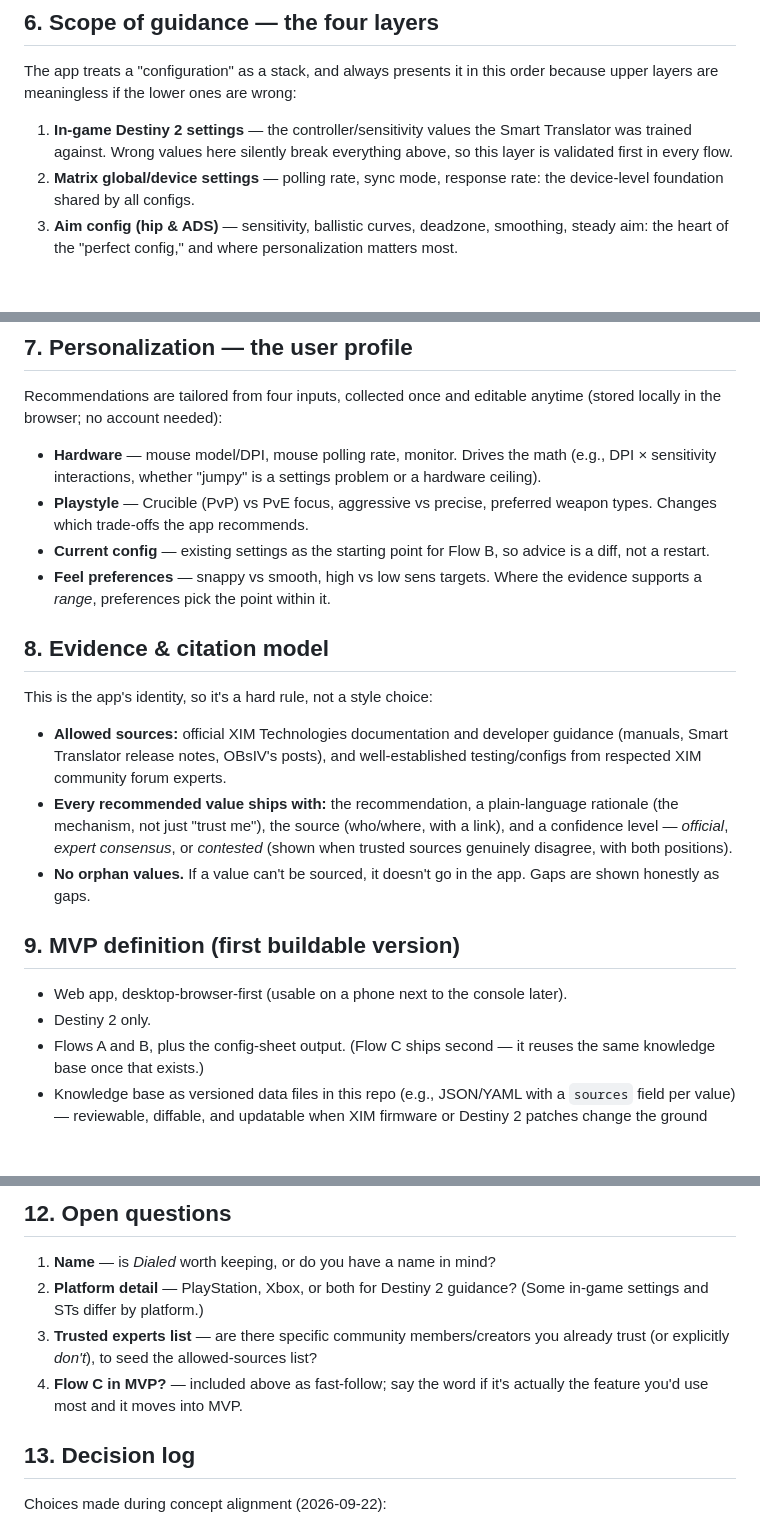
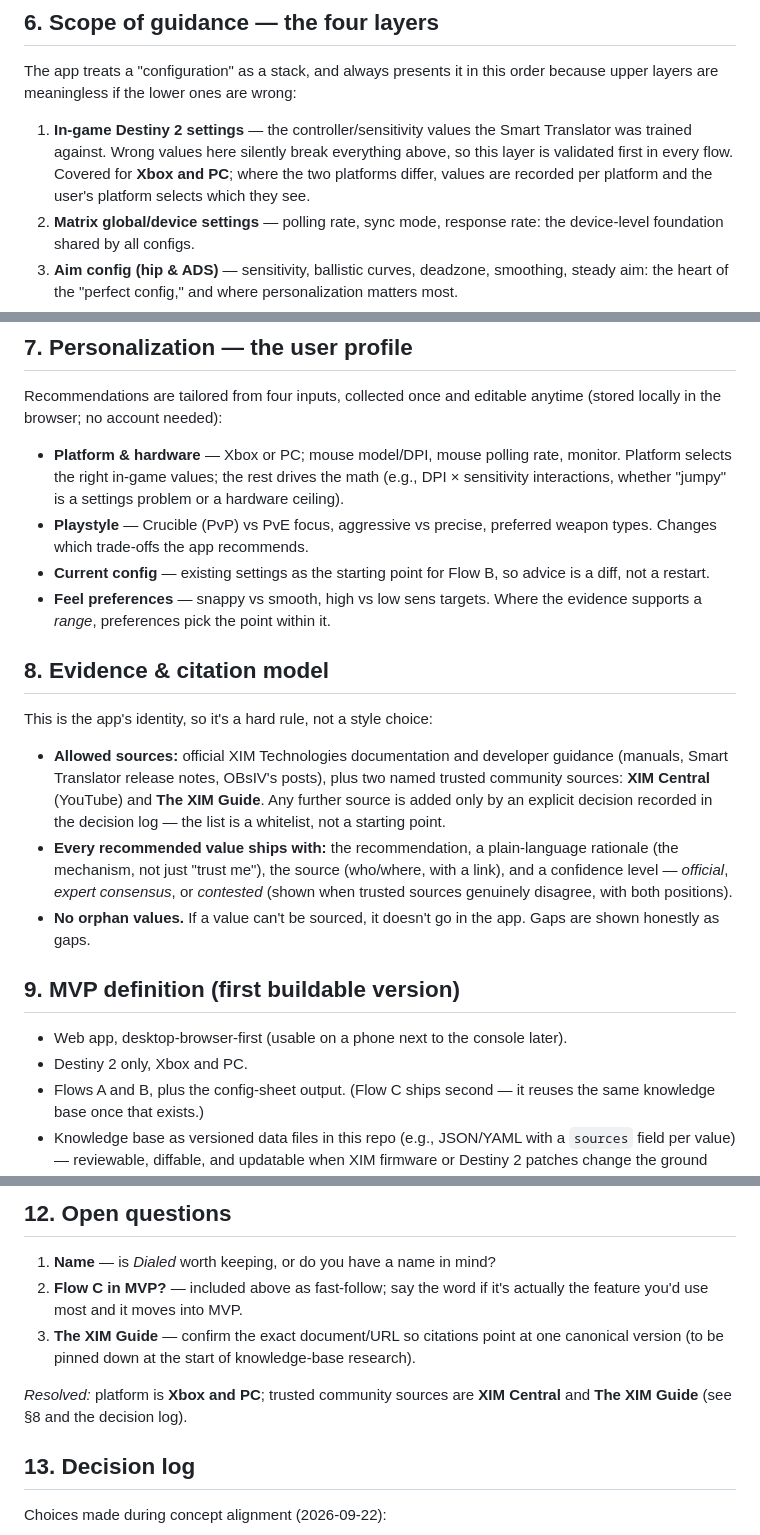
Before and after one commit to gabrieldemman1-hub/des, a Markdown page: CONCEPT.md, 3 parts joined by grey strips. Drawn GitHub-style; blank space fills up the shorter version.

Commit message:
Concept v0.2: pin platforms to Xbox and PC, name trusted sources
Records the two answered open questions: Destiny 2 guidance covers Xbox
and PC (per-platform values where they differ), and the community
source whitelist is XIM Central (YouTube) and The XIM Guide. Adds
platform to the user profile and updates the decision log.

Co-Authored-By: Claude Fable 5.1 <noreply@anthropic.com>
Claude-Session: https://claude.ai/code/session_01XSu4vEBQao3dhuTXEGcjXC

```diff
--- a/CONCEPT.md
+++ b/CONCEPT.md
@@ -76,7 +76,9 @@ because upper layers are meaningless if the lower ones are wrong:
 
 1. **In-game Destiny 2 settings** — the controller/sensitivity values the Smart
    Translator was trained against. Wrong values here silently break everything
-   above, so this layer is validated first in every flow.
+   above, so this layer is validated first in every flow. Covered for **Xbox and
+   PC**; where the two platforms differ, values are recorded per platform and the
+   user's platform selects which they see.
 2. **Matrix global/device settings** — polling rate, sync mode, response rate:
    the device-level foundation shared by all configs.
 3. **Aim config (hip & ADS)** — sensitivity, ballistic curves, deadzone,
@@ -94,7 +96,8 @@ and cited properly.)*
 Recommendations are tailored from four inputs, collected once and editable
 anytime (stored locally in the browser; no account needed):
 
-- **Hardware** — mouse model/DPI, mouse polling rate, monitor. Drives the math
+- **Platform & hardware** — Xbox or PC; mouse model/DPI, mouse polling rate,
+  monitor. Platform selects the right in-game values; the rest drives the math
   (e.g., DPI × sensitivity interactions, whether "jumpy" is a settings problem or
   a hardware ceiling).
 - **Playstyle** — Crucible (PvP) vs PvE focus, aggressive vs precise, preferred
@@ -109,8 +112,10 @@ anytime (stored locally in the browser; no account needed):
 This is the app's identity, so it's a hard rule, not a style choice:
 
 - **Allowed sources:** official XIM Technologies documentation and developer
-  guidance (manuals, Smart Translator release notes, OBsIV's posts), and
-  well-established testing/configs from respected XIM community forum experts.
+  guidance (manuals, Smart Translator release notes, OBsIV's posts), plus two
+  named trusted community sources: **XIM Central** (YouTube) and **The XIM
+  Guide**. Any further source is added only by an explicit decision recorded in
+  the decision log — the list is a whitelist, not a starting point.
 - **Every recommended value ships with:** the recommendation, a plain-language
   rationale (the mechanism, not just "trust me"), the source (who/where, with a
   link), and a confidence level — *official*, *expert consensus*, or *contested*
@@ -121,7 +126,7 @@ This is the app's identity, so it's a hard rule, not a style choice:
 ## 9. MVP definition (first buildable version)
 
 - Web app, desktop-browser-first (usable on a phone next to the console later).
-- Destiny 2 only.
+- Destiny 2 only, Xbox and PC.
 - Flows A and B, plus the config-sheet output. (Flow C ships second — it reuses
   the same knowledge base once that exists.)
 - Knowledge base as versioned data files in this repo (e.g., JSON/YAML with a
@@ -162,12 +167,13 @@ Roughly in order of likely value:
 ## 12. Open questions
 
 1. **Name** — is *Dialed* worth keeping, or do you have a name in mind?
-2. **Platform detail** — PlayStation, Xbox, or both for Destiny 2 guidance? (Some
-   in-game settings and STs differ by platform.)
-3. **Trusted experts list** — are there specific community members/creators you
-   already trust (or explicitly *don't*), to seed the allowed-sources list?
-4. **Flow C in MVP?** — included above as fast-follow; say the word if it's
+2. **Flow C in MVP?** — included above as fast-follow; say the word if it's
    actually the feature you'd use most and it moves into MVP.
+3. **The XIM Guide** — confirm the exact document/URL so citations point at one
+   canonical version (to be pinned down at the start of knowledge-base research).
+
+*Resolved:* platform is **Xbox and PC**; trusted community sources are **XIM
+Central** and **The XIM Guide** (see §8 and the decision log).
 
 ## 13. Decision log
 
```
Also changed, not shown: other parts of CONCEPT.md (+5 -3 lines).
